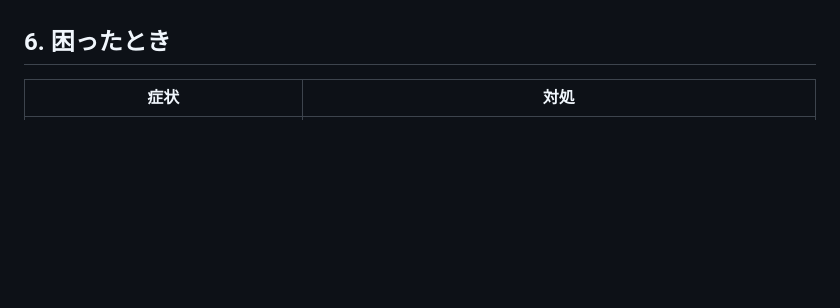
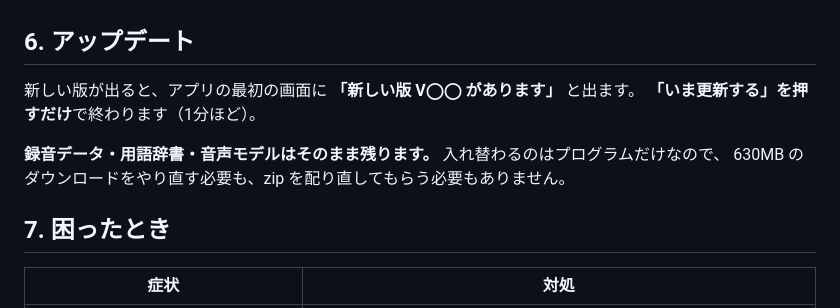
Before and after one commit to kazuto32desu/gijiroku-app, a Markdown page: はじめにお読みください.md, the part around the change. GitHub-like rendering; blank space fills up the shorter version.

Commit message:
説明書にアップデート手順を追記

```diff
--- a/はじめにお読みください.md
+++ b/はじめにお読みください.md
@@ -67,7 +67,15 @@
 - 話者の判別は声質で行うため、**声が似ている人は混ざることがあります**。目安としてお使いください
 - **録音するときは、参加者に一言伝えてください**
 
-## 6. 困ったとき
+## 6. アップデート
+
+新しい版が出ると、アプリの最初の画面に **「新しい版 V◯◯ があります」** と出ます。
+**「いま更新する」を押すだけ**で終わります（1分ほど）。
+
+**録音データ・用語辞書・音声モデルはそのまま残ります。** 入れ替わるのはプログラムだけなので、
+630MB のダウンロードをやり直す必要も、zip を配り直してもらう必要もありません。
+
+## 7. 困ったとき
 
 | 症状 | 対処 |
 |---|---|
```
